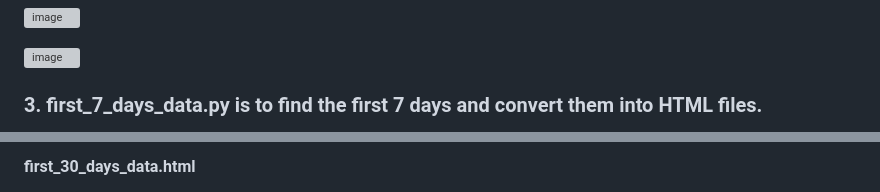
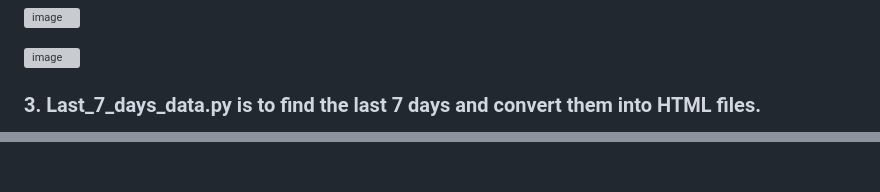
Before and after one commit to jingxianthong/MalaysiaCovid-19Report, a Markdown page: covid-19 webside/README.md, 2 parts joined by grey strips. Drawn GitHub-style; grey boxes are pictures that could not be loaded.

```diff
--- a/covid-19 webside/README.md
+++ b/covid-19 webside/README.md
@@ -70,5 +70,5 @@ You don't have to initiate Python manually since Task Scheduler is employed for
 
 
 
-### **3. first_7_days_data.py** is to find the first 7 days and convert them into HTML files.
+### **3. Last_7_days_data.py** is to find the last 7 days and convert them into HTML files.
 
@@ -79,3 +78,2 @@ You don't have to initiate Python manually since Task Scheduler is employed for
 
-**first_30_days_data.html**
 
```
Also changed, not shown: other parts of covid-19 webside/README.md (+7 -4 lines).
